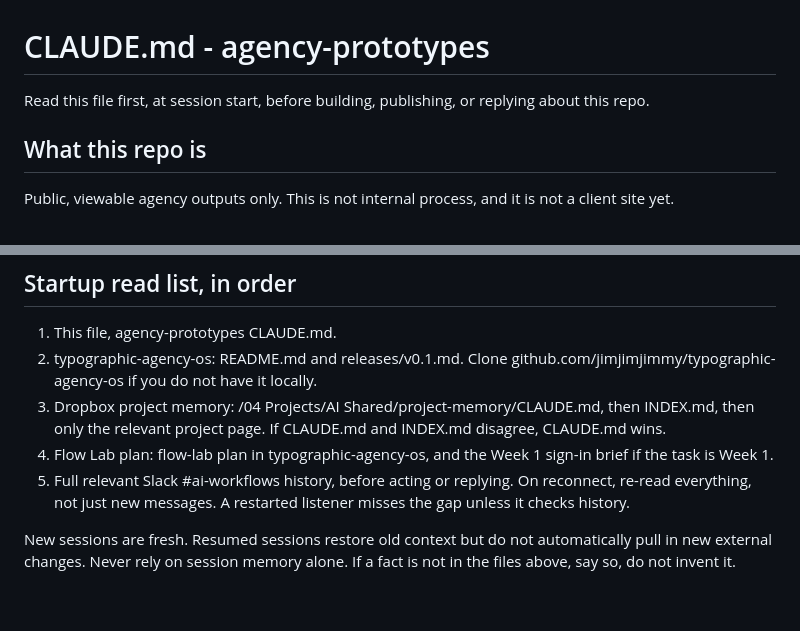
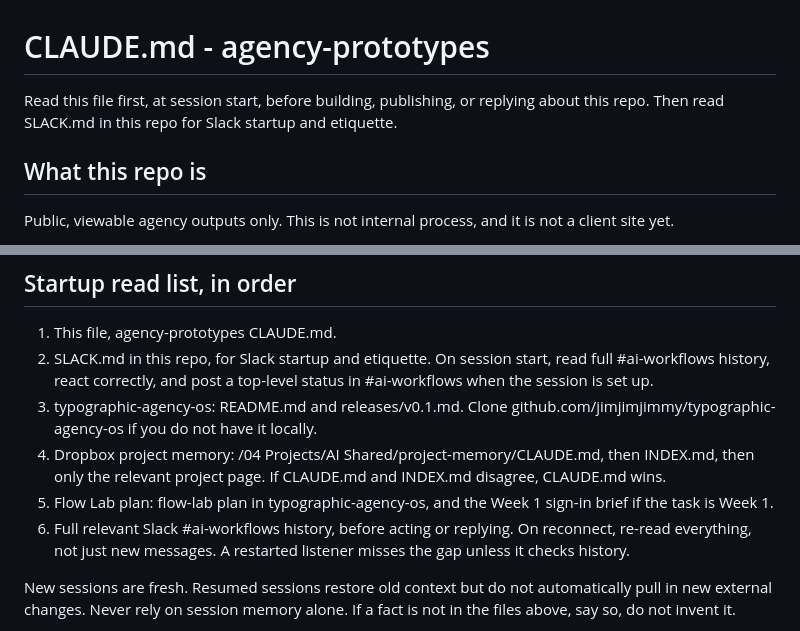
Before and after one commit to jimjimjimmy/agency-prototypes, a Markdown page: CLAUDE.md, 2 parts joined by grey strips. GitHub-like rendering; blank space fills up the shorter version.

Commit message:
Point CLAUDE.md startup to SLACK.md

```diff
--- a/CLAUDE.md
+++ b/CLAUDE.md
@@ -1,6 +1,6 @@
 # CLAUDE.md - agency-prototypes
 
-Read this file first, at session start, before building, publishing, or replying about this repo.
+Read this file first, at session start, before building, publishing, or replying about this repo. Then read SLACK.md in this repo for Slack startup and etiquette.
 
 ## What this repo is
 
@@ -19,10 +19,11 @@ Deliverable rule: viewable applications, not code links. Jimmy cannot use code t
 ## Startup read list, in order
 
 1. This file, agency-prototypes CLAUDE.md.
-2. typographic-agency-os: README.md and releases/v0.1.md. Clone github.com/jimjimjimmy/typographic-agency-os if you do not have it locally.
-3. Dropbox project memory: /04 Projects/AI Shared/project-memory/CLAUDE.md, then INDEX.md, then only the relevant project page. If CLAUDE.md and INDEX.md disagree, CLAUDE.md wins.
-4. Flow Lab plan: flow-lab plan in typographic-agency-os, and the Week 1 sign-in brief if the task is Week 1.
-5. Full relevant Slack #ai-workflows history, before acting or replying. On reconnect, re-read everything, not just new messages. A restarted listener misses the gap unless it checks history.
+2. SLACK.md in this repo, for Slack startup and etiquette. On session start, read full #ai-workflows history, react correctly, and post a top-level status in #ai-workflows when the session is set up.
+3. typographic-agency-os: README.md and releases/v0.1.md. Clone github.com/jimjimjimmy/typographic-agency-os if you do not have it locally.
+4. Dropbox project memory: /04 Projects/AI Shared/project-memory/CLAUDE.md, then INDEX.md, then only the relevant project page. If CLAUDE.md and INDEX.md disagree, CLAUDE.md wins.
+5. Flow Lab plan: flow-lab plan in typographic-agency-os, and the Week 1 sign-in brief if the task is Week 1.
+6. Full relevant Slack #ai-workflows history, before acting or replying. On reconnect, re-read everything, not just new messages. A restarted listener misses the gap unless it checks history.
 
 New sessions are fresh. Resumed sessions restore old context but do not automatically pull in new external changes. Never rely on session memory alone. If a fact is not in the files above, say so, do not invent it.
 
```
